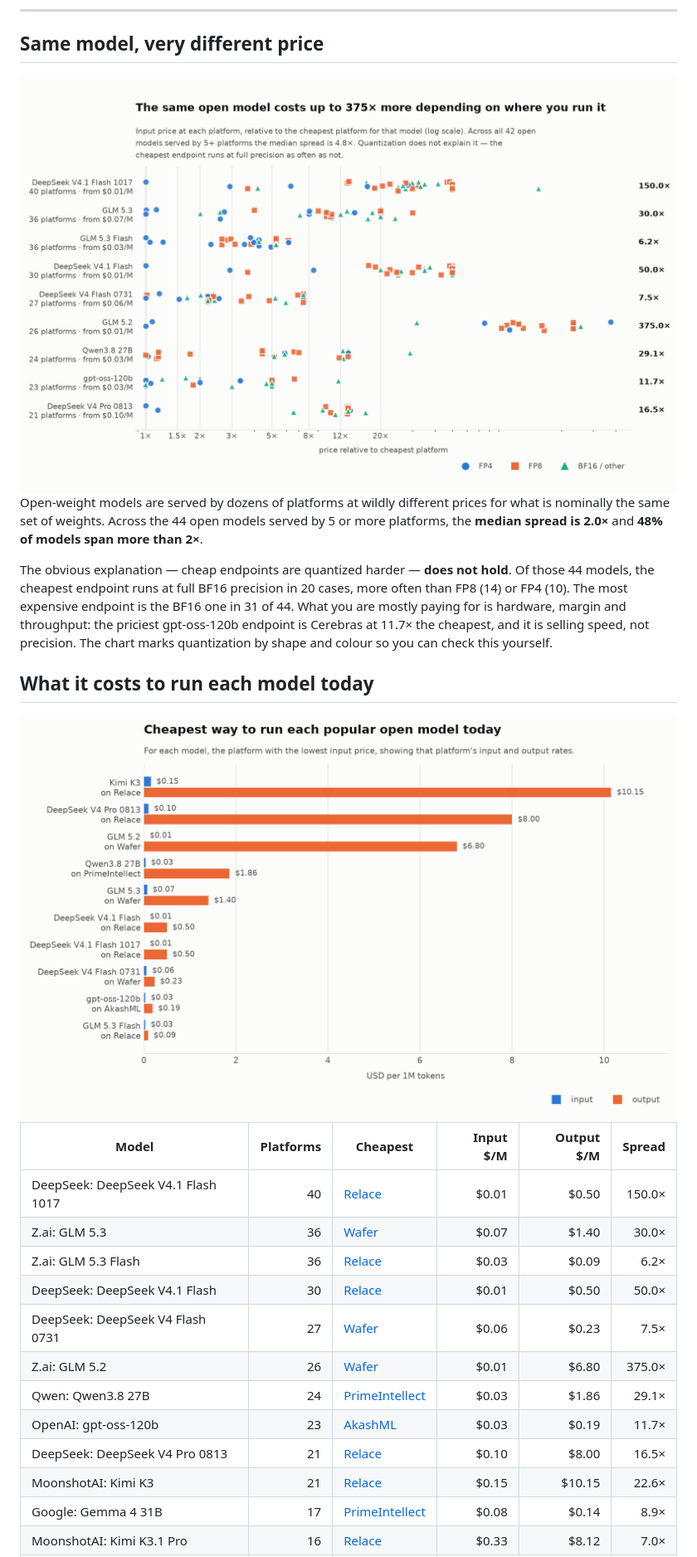
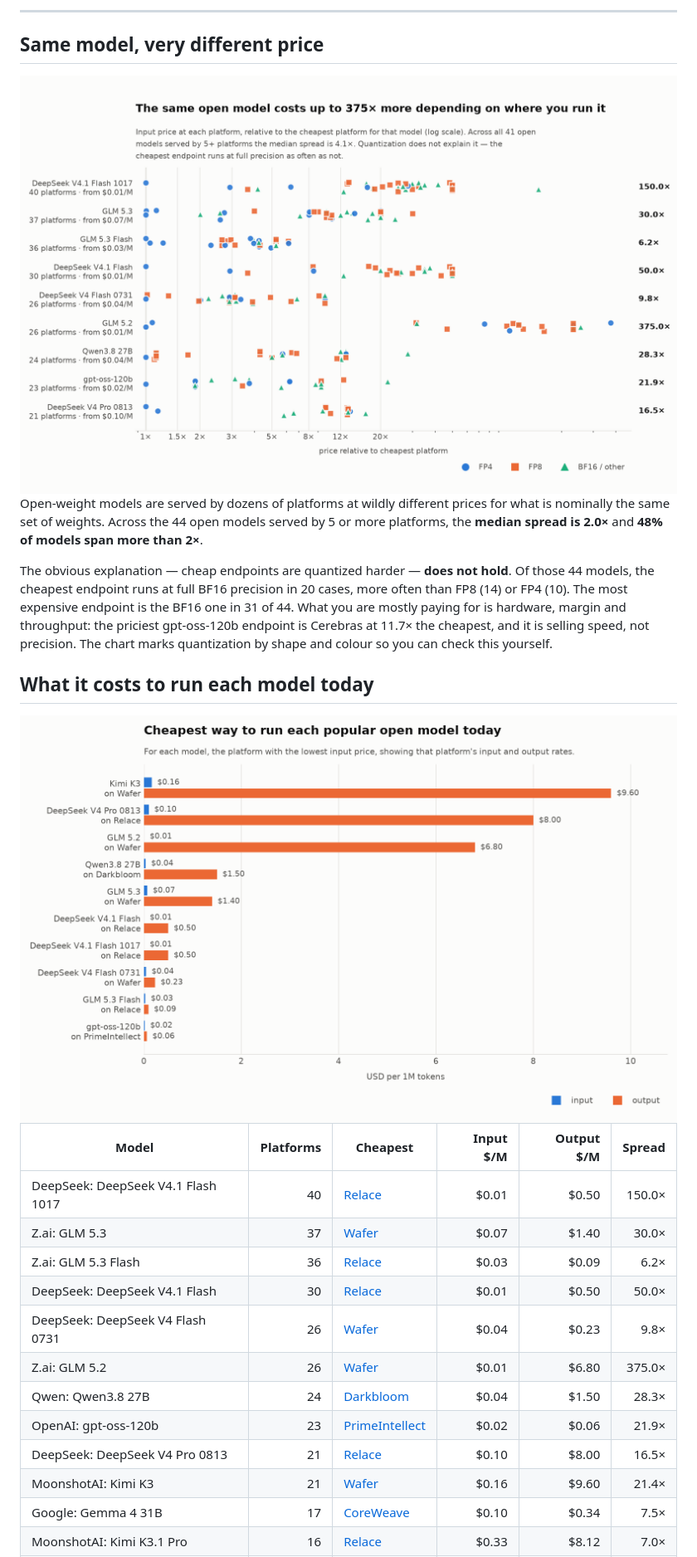
Before and after one commit to tokencanopy/price, a Markdown page: README.md, the part around one of its changes. Shown at 83% size. GitHub-like rendering; pictures changed too: charts/cheapest-light.png, charts/dispersion-light.png.

```diff
--- a/README.md
+++ b/README.md
@@ -41,14 +41,14 @@ yourself.
 | Model | Platforms | Cheapest | Input $/M | Output $/M | Spread |
 |---|--:|---|--:|--:|--:|
 | DeepSeek: DeepSeek V4.1 Flash 1017 | 40 | [Relace](https://www.relace.ai/) | $0.01 | $0.50 | 150.0× |
-| Z.ai: GLM 5.3 | 36 | [Wafer](https://www.wafer.ai/) | $0.07 | $1.40 | 30.0× |
+| Z.ai: GLM 5.3 | 37 | [Wafer](https://www.wafer.ai/) | $0.07 | $1.40 | 30.0× |
 | Z.ai: GLM 5.3 Flash | 36 | [Relace](https://www.relace.ai/) | $0.03 | $0.09 | 6.2× |
 | DeepSeek: DeepSeek V4.1 Flash | 30 | [Relace](https://www.relace.ai/) | $0.01 | $0.50 | 50.0× |
-| DeepSeek: DeepSeek V4 Flash 0731 | 27 | [Wafer](https://www.wafer.ai/) | $0.06 | $0.23 | 7.5× |
+| DeepSeek: DeepSeek V4 Flash 0731 | 26 | [Wafer](https://www.wafer.ai/) | $0.04 | $0.23 | 9.8× |
 | Z.ai: GLM 5.2 | 26 | [Wafer](https://www.wafer.ai/) | $0.01 | $6.80 | 375.0× |
-| Qwen: Qwen3.8 27B | 24 | [PrimeIntellect](https://openrouter.ai/provider/prime-intellect) | $0.03 | $1.86 | 29.1× |
-| OpenAI: gpt-oss-120b | 23 | [AkashML](https://akashml.com/) | $0.03 | $0.19 | 11.7× |
+| Qwen: Qwen3.8 27B | 24 | [Darkbloom](https://www.darkbloom.dev/) | $0.04 | $1.50 | 28.3× |
+| OpenAI: gpt-oss-120b | 23 | [PrimeIntellect](https://openrouter.ai/provider/prime-intellect) | $0.02 | $0.06 | 21.9× |
 | DeepSeek: DeepSeek V4 Pro 0813 | 21 | [Relace](https://www.relace.ai/) | $0.10 | $8.00 | 16.5× |
-| MoonshotAI: Kimi K3 | 21 | [Relace](https://www.relace.ai/) | $0.15 | $10.15 | 22.6× |
-| Google: Gemma 4 31B | 17 | [PrimeIntellect](https://openrouter.ai/provider/prime-intellect) | $0.08 | $0.14 | 8.9× |
+| MoonshotAI: Kimi K3 | 21 | [Wafer](https://www.wafer.ai/) | $0.16 | $9.60 | 21.4× |
+| Google: Gemma 4 31B | 17 | [CoreWeave](https://coreweave.com/) | $0.10 | $0.34 | 7.5× |
 | MoonshotAI: Kimi K3.1 Pro | 16 | [Relace](https://www.relace.ai/) | $0.33 | $8.12 | 7.0× |
```
Also changed, not shown: other parts of README.md (+4 -4 lines), charts/cheapest-dark.png, charts/dispersion-dark.png, 6 other files.
